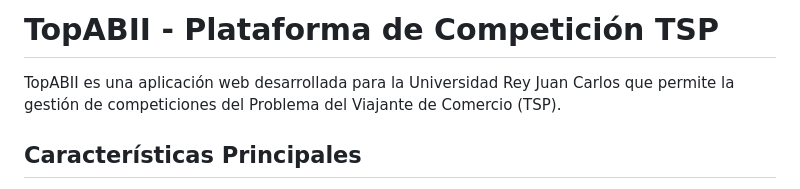
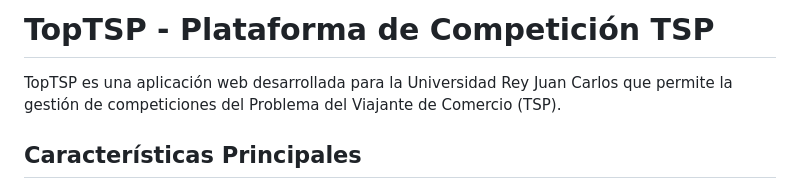
Before and after one commit to Algoritmos-de-busqueda-II/TopTSP, a Markdown page: README.md, the part around the change. Drawn GitHub-style.

Commit message:
Rename project in README.md

```diff
--- a/README.md
+++ b/README.md
@@ -1,6 +1,6 @@
-# TopABII - Plataforma de Competición TSP
+# TopTSP - Plataforma de Competición TSP
 
-TopABII es una aplicación web desarrollada para la Universidad Rey Juan Carlos que permite la gestión de competiciones del Problema del Viajante de Comercio (TSP).
+TopTSP es una aplicación web desarrollada para la Universidad Rey Juan Carlos que permite la gestión de competiciones del Problema del Viajante de Comercio (TSP).
 
 ## Características Principales
 
```
